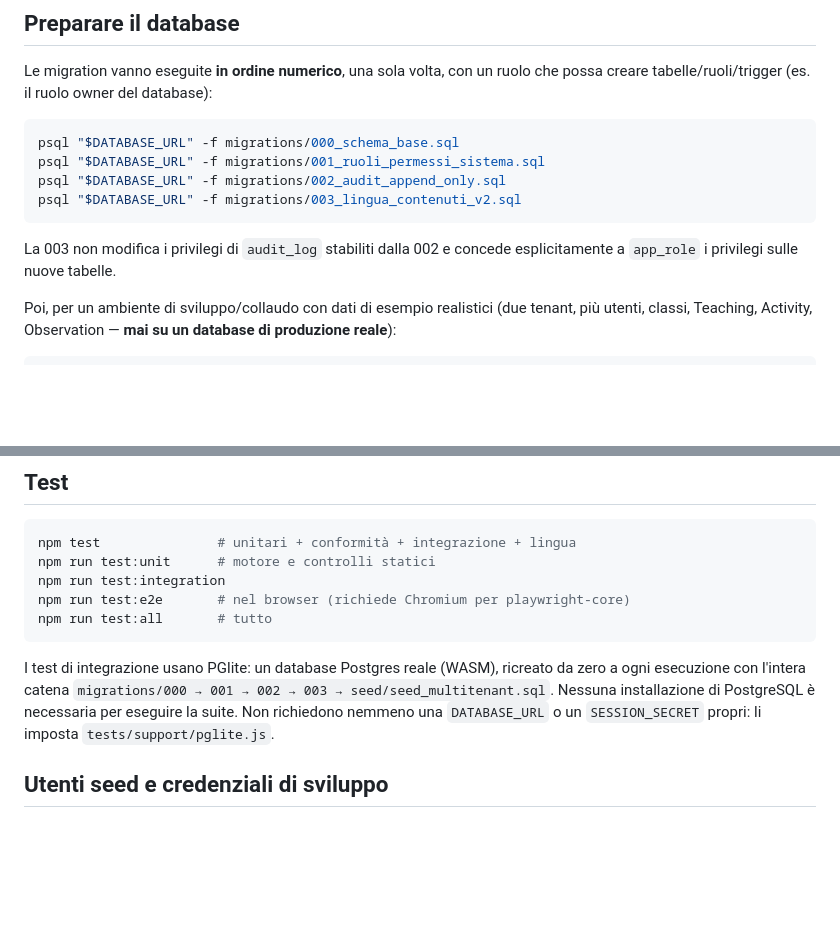
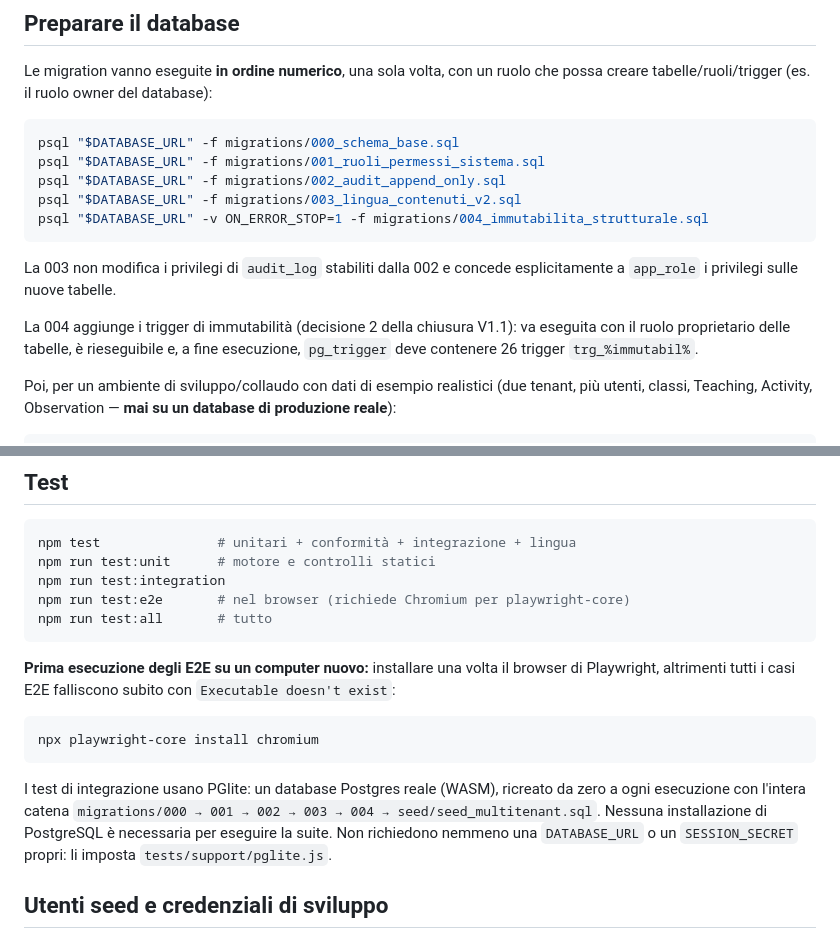
Before and after one commit to ProfMk/osservazioni-pedagogiche, a Markdown page: README.md, 2 parts joined by grey strips. Drawn GitHub-style; blank space fills up the shorter version.

Commit message:
Documentazione: nota di stato V2.1 nella specifica V2; README con migrazione 004 e Chromium

````diff
--- a/README.md
+++ b/README.md
@@ -169,10 +169,15 @@ psql "$DATABASE_URL" -f migrations/000_schema_base.sql
 psql "$DATABASE_URL" -f migrations/001_ruoli_permessi_sistema.sql
 psql "$DATABASE_URL" -f migrations/002_audit_append_only.sql
 psql "$DATABASE_URL" -f migrations/003_lingua_contenuti_v2.sql
+psql "$DATABASE_URL" -v ON_ERROR_STOP=1 -f migrations/004_immutabilita_strutturale.sql
 ```
 
 La 003 non modifica i privilegi di `audit_log` stabiliti dalla 002 e concede
 esplicitamente a `app_role` i privilegi sulle nuove tabelle.
+
+La 004 aggiunge i trigger di immutabilità (decisione 2 della chiusura V1.1):
+va eseguita con il ruolo proprietario delle tabelle, è rieseguibile e, a
+fine esecuzione, `pg_trigger` deve contenere 26 trigger `trg_%immutabil%`.
 
 Poi, per un ambiente di sviluppo/collaudo con dati di esempio realistici
 (due tenant, più utenti, classi, Teaching, Activity, Observation — **mai
@@ -221,9 +226,17 @@ npm run test:e2e       # nel browser (richiede Chromium per playwright-core)
 npm run test:all       # tutto
 ```
 
+**Prima esecuzione degli E2E su un computer nuovo:** installare una volta il
+browser di Playwright, altrimenti tutti i casi E2E falliscono subito con
+`Executable doesn't exist`:
+
+```bash
+npx playwright-core install chromium
+```
+
 I test di integrazione usano PGlite: un database Postgres reale (WASM),
 ricreato da zero a ogni esecuzione con l'intera catena
-`migrations/000 → 001 → 002 → 003 → seed/seed_multitenant.sql`. Nessuna
+`migrations/000 → 001 → 002 → 003 → 004 → seed/seed_multitenant.sql`. Nessuna
 installazione di PostgreSQL è necessaria per eseguire la suite. Non
 richiedono nemmeno una `DATABASE_URL` o un `SESSION_SECRET` propri: li
 imposta `tests/support/pglite.js`.
````
Also changed, not shown: doc/VISUAL_GRAMMAR_V2_IMPLEMENTAZIONE.md (+42 -0 lines).
